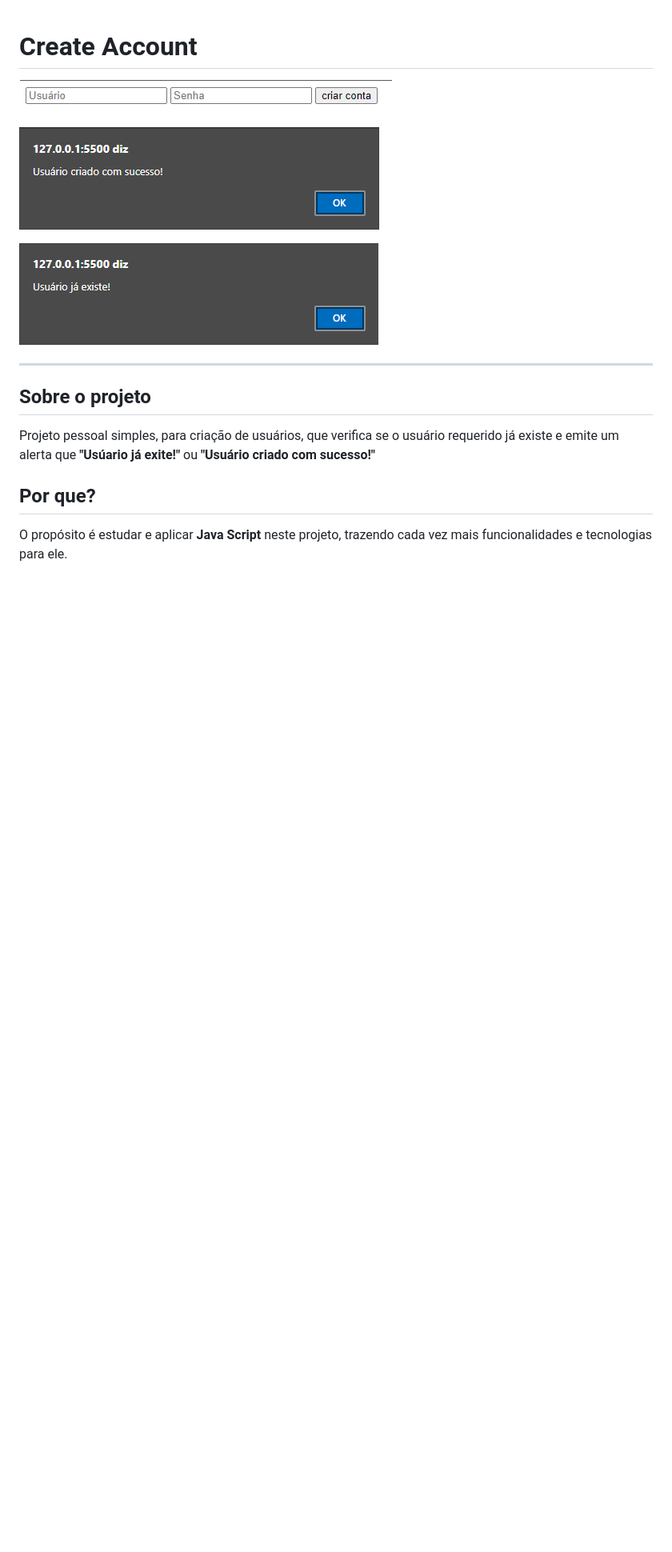
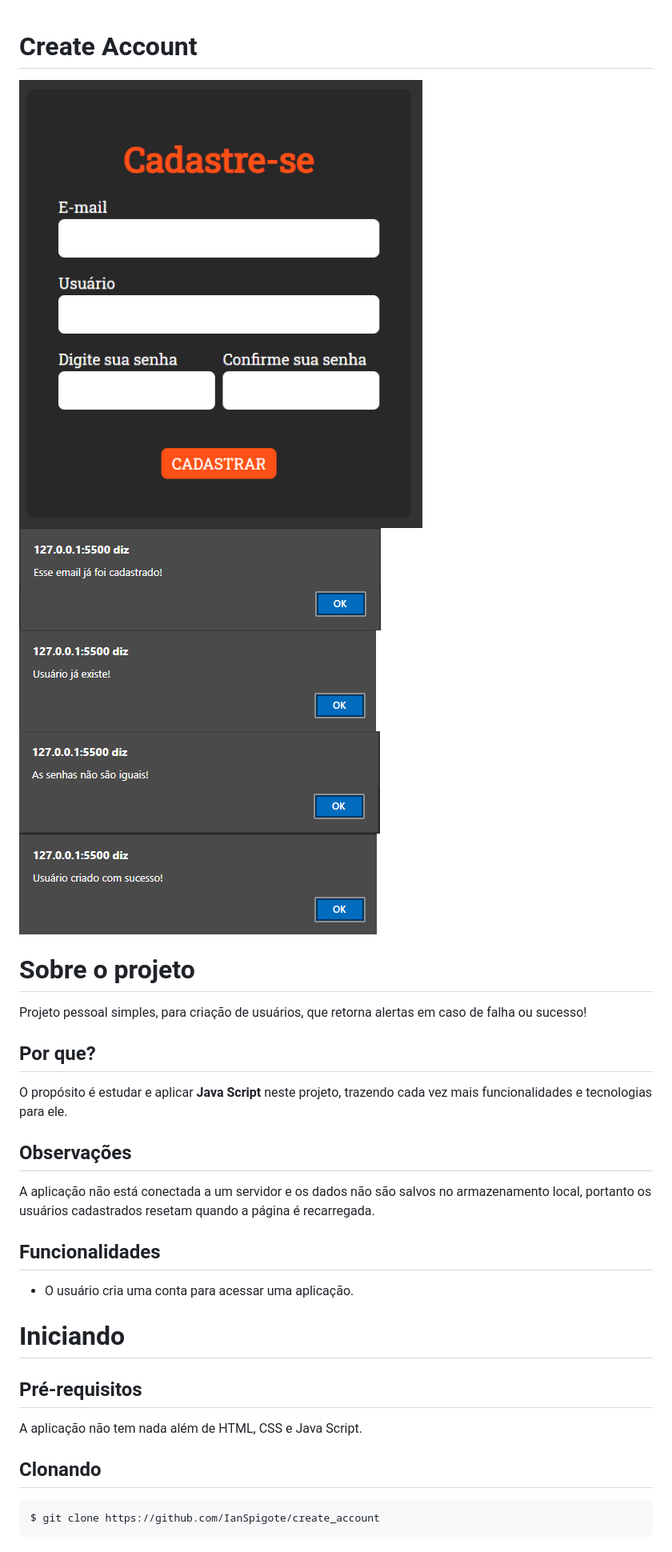
Before and after one commit to IanSpigote/create_account, a Markdown page: README.md, the part around the change printed below. Shown: that part at 80% size. Drawn GitHub-style; pictures changed too: imagens/EmailCadastrado.png (added), imagens/SenhaDiferente.png (added), imagens/UsuarioCriado.png; blank space fills up the shorter version.

````diff
--- a/README.md
+++ b/README.md
@@ -1,16 +1,31 @@
 # Create Account
 
-![](imagens/inicio.png)
-
+![Tela de Cadastro](imagens/inicio.png)
+![Email já cadastrado](imagens/EmailCadastrado.png)
+![Usuário já existe](imagens/UsuarioExiste.png)
+![As senhas são diferentes](imagens/SenhaDiferente.png)
 ![](imagens/UsuarioCriado.png)
 
-![](imagens/UsuarioExiste.png)
-
-___
-
-## Sobre o projeto
-
-Projeto pessoal simples, para criação de usuários, que verifica se o usuário requerido já existe e emite um alerta que **"Usúario já exite!"** ou  **"Usuário criado com sucesso!"**
+# Sobre o projeto
+Projeto pessoal simples, para criação de usuários, que retorna alertas em caso de falha ou sucesso!
 
 ## Por que?
 O propósito é estudar e aplicar **Java Script** neste projeto, trazendo cada vez mais funcionalidades e tecnologias para ele.
+
+## Observações
+A aplicação não está conectada a um servidor e os dados não são salvos no armazenamento local, portanto os usuários cadastrados resetam quando a página é recarregada.
+
+## Funcionalidades
+
+- O usuário cria uma conta para acessar uma aplicação.
+
+# Iniciando
+
+## Pré-requisitos
+A aplicação não tem nada além de HTML, CSS e Java Script.
+
+## Clonando
+```
+$ git clone https://github.com/IanSpigote/create_account
+```
+
````
Also changed, not shown: other parts of README.md (+5 -0 lines), 3 other files.
